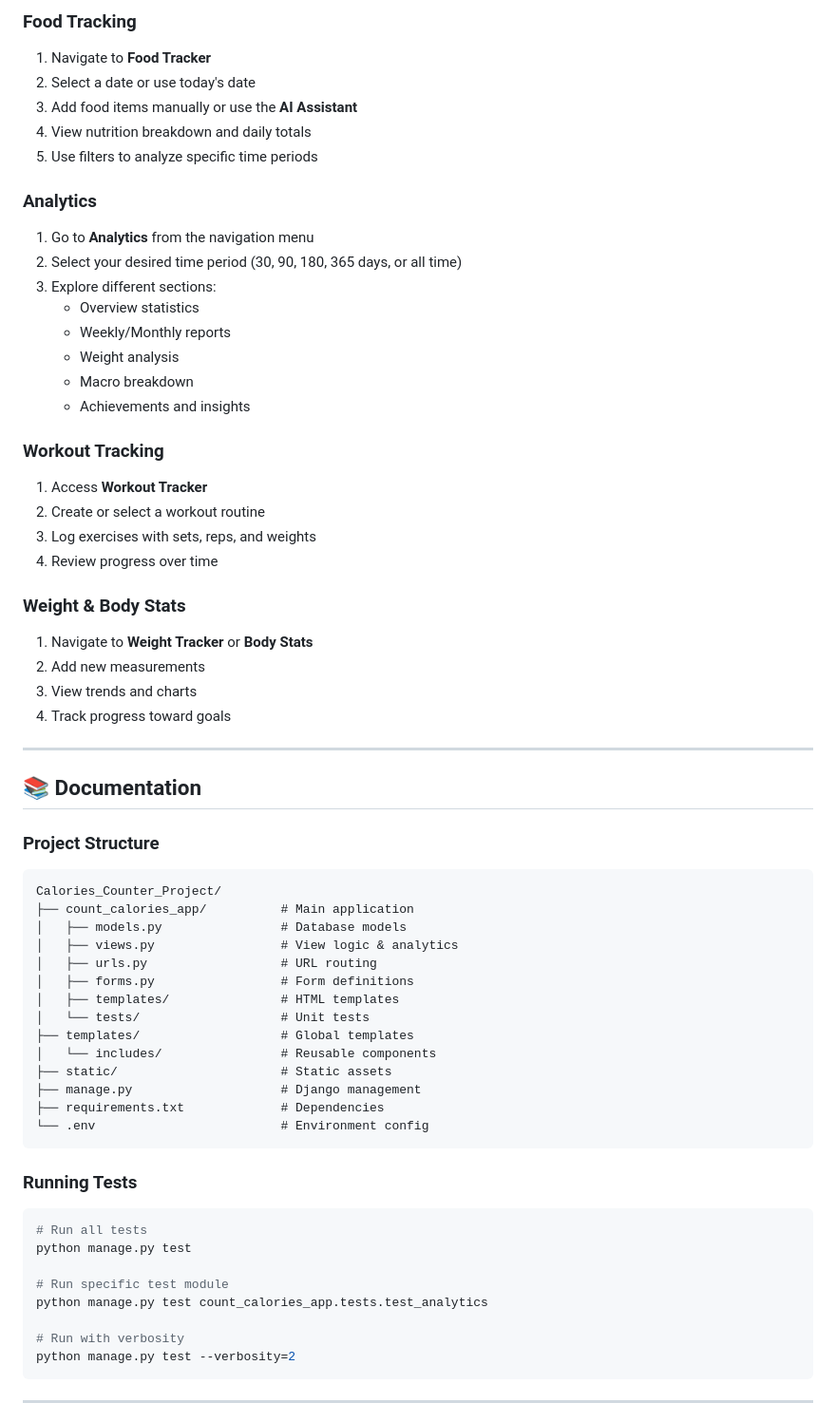
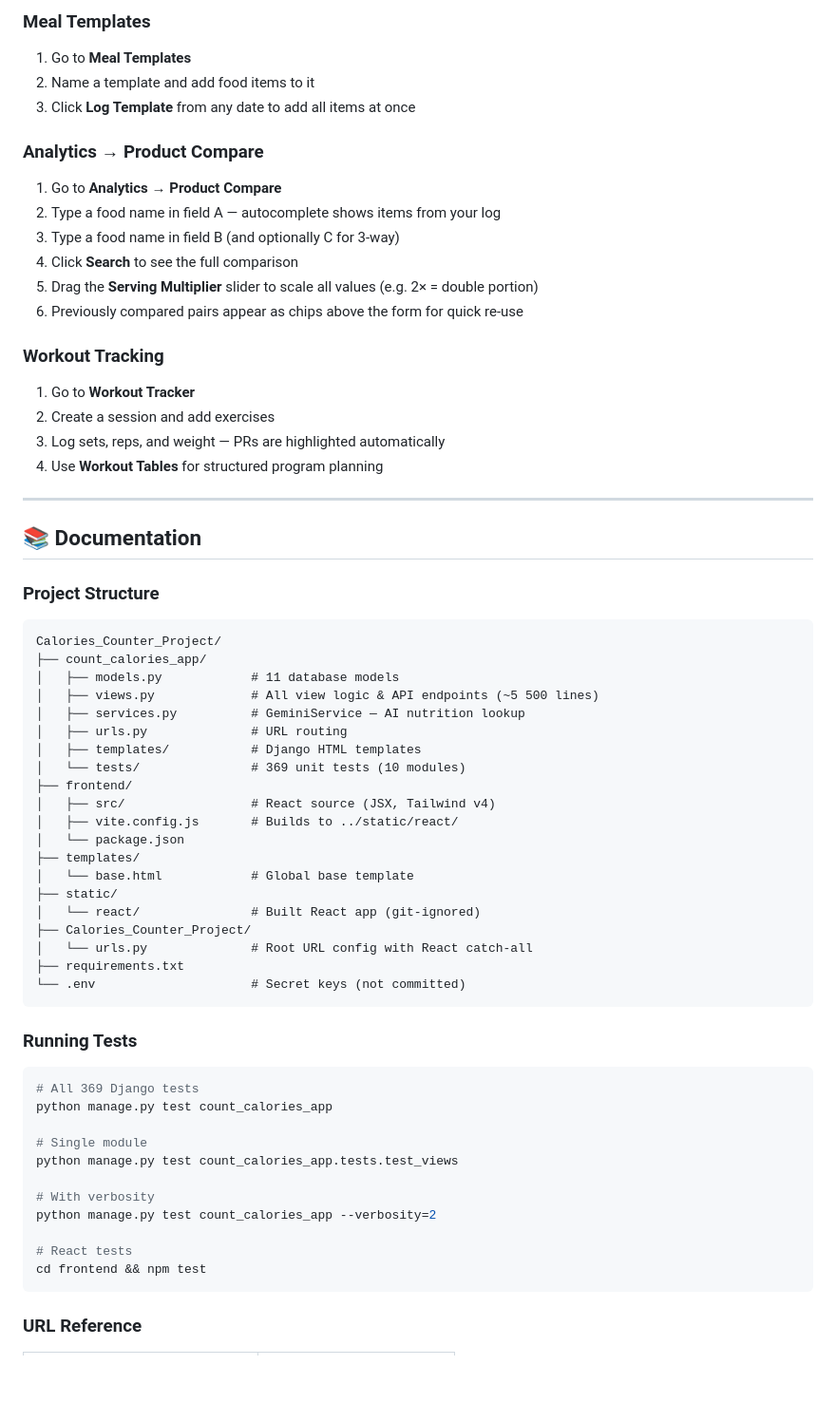
Before and after one commit to ZygimantasB/Calories_Counter_Project, a Markdown page: README.md, the part around one of its changes. Shown at 95% size. Drawn GitHub-style; blank space fills up the shorter version.

````diff
--- a/README.md
+++ b/README.md
@@ -369,32 +387,22 @@ Your central hub showing:
 
-### Food Tracking
-1. Navigate to **Food Tracker**
-2. Select a date or use today's date
-3. Add food items manually or use the **AI Assistant**
-4. View nutrition breakdown and daily totals
-5. Use filters to analyze specific time periods
+### Meal Templates
+1. Go to **Meal Templates**
+2. Name a template and add food items to it
+3. Click **Log Template** from any date to add all items at once
 
-### Analytics
-1. Go to **Analytics** from the navigation menu
-2. Select your desired time period (30, 90, 180, 365 days, or all time)
-3. Explore different sections:
-   - Overview statistics
-   - Weekly/Monthly reports
-   - Weight analysis
-   - Macro breakdown
-   - Achievements and insights
+### Analytics → Product Compare
+1. Go to **Analytics → Product Compare**
+2. Type a food name in field A — autocomplete shows items from your log
+3. Type a food name in field B (and optionally C for 3-way)
+4. Click **Search** to see the full comparison
+5. Drag the **Serving Multiplier** slider to scale all values (e.g. 2× = double portion)
+6. Previously compared pairs appear as chips above the form for quick re-use
 
 ### Workout Tracking
-1. Access **Workout Tracker**
-2. Create or select a workout routine
-3. Log exercises with sets, reps, and weights
-4. Review progress over time
-
-### Weight & Body Stats
-1. Navigate to **Weight Tracker** or **Body Stats**
-2. Add new measurements
-3. View trends and charts
-4. Track progress toward goals
+1. Go to **Workout Tracker**
+2. Create a session and add exercises
+3. Log sets, reps, and weight — PRs are highlighted automatically
+4. Use **Workout Tables** for structured program planning
 
 ---
 
@@ -404,33 +412,42 @@ Your central hub showing:
 
 ```
 Calories_Counter_Project/
-├── count_calories_app/          # Main application
-│   ├── models.py                # Database models
-│   ├── views.py                 # View logic & analytics
-│   ├── urls.py                  # URL routing
-│   ├── forms.py                 # Form definitions
-│   ├── templates/               # HTML templates
-│   └── tests/                   # Unit tests
-├── templates/                   # Global templates
-│   └── includes/                # Reusable components
-├── static/                      # Static assets
-├── manage.py                    # Django management
-├── requirements.txt             # Dependencies
-└── .env                         # Environment config
+├── count_calories_app/
+│   ├── models.py            # 11 database models
+│   ├── views.py             # All view logic & API endpoints (~5 500 lines)
+│   ├── services.py          # GeminiService — AI nutrition lookup
+│   ├── urls.py              # URL routing
+│   ├── templates/           # Django HTML templates
+│   └── tests/               # 369 unit tests (10 modules)
+├── frontend/
+│   ├── src/                 # React source (JSX, Tailwind v4)
+│   ├── vite.config.js       # Builds to ../static/react/
+│   └── package.json
+├── templates/
+│   └── base.html            # Global base template
+├── static/
+│   └── react/               # Built React app (git-ignored)
+├── Calories_Counter_Project/
+│   └── urls.py              # Root URL config with React catch-all
+├── requirements.txt
+└── .env                     # Secret keys (not committed)
 ```
 
 ### Running Tests
 
 ```bash
-# Run all tests
-python manage.py test
+# All 369 Django tests
+python manage.py test count_calories_app
 
-# Run specific test module
-python manage.py test count_calories_app.tests.test_analytics
+# Single module
+python manage.py test count_calories_app.tests.test_views
 
-# Run with verbosity
-python manage.py test --verbosity=2
+# With verbosity
+python manage.py test count_calories_app --verbosity=2
+
+# React tests
+cd frontend && npm test
 ```
 
----
+### URL Reference
 
````
Also changed, not shown: other parts of README.md (+264 -351 lines).
